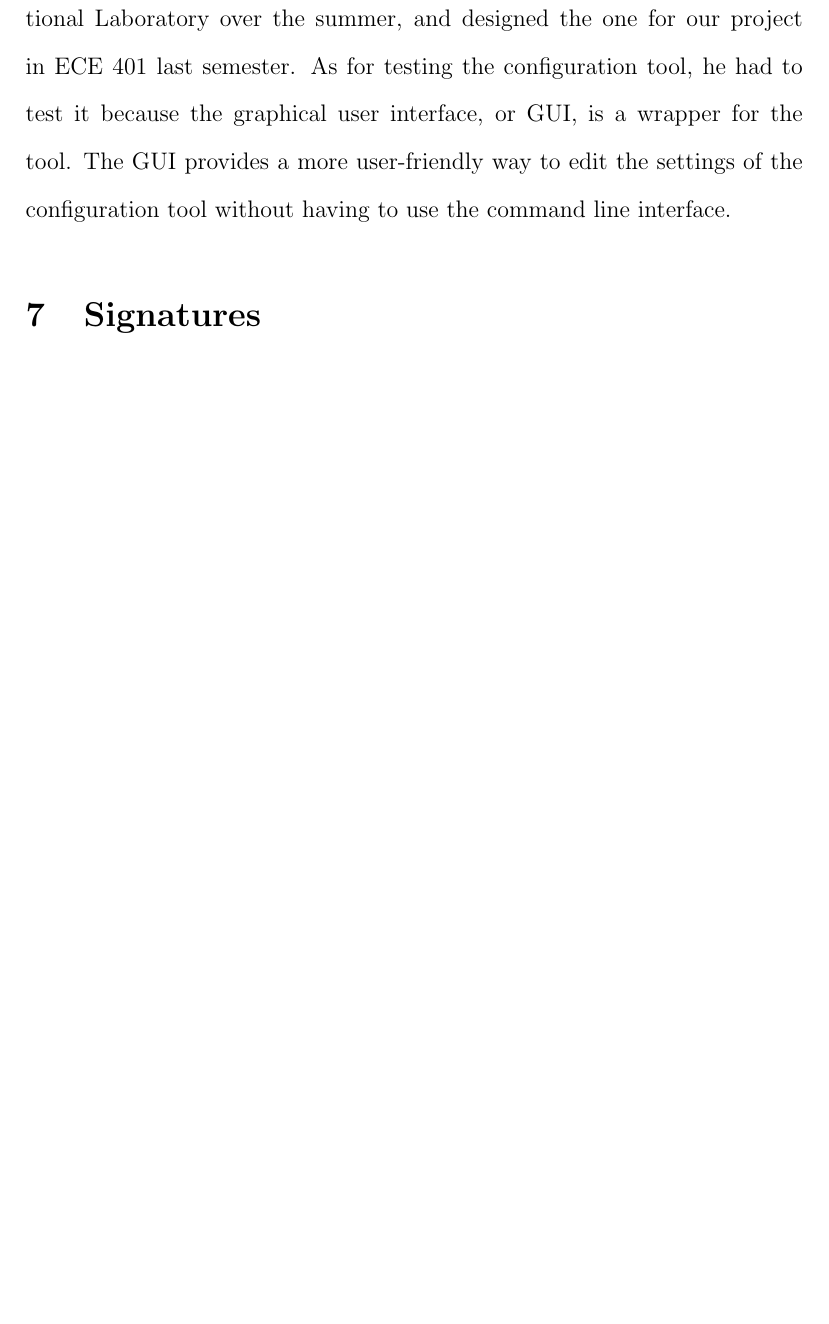
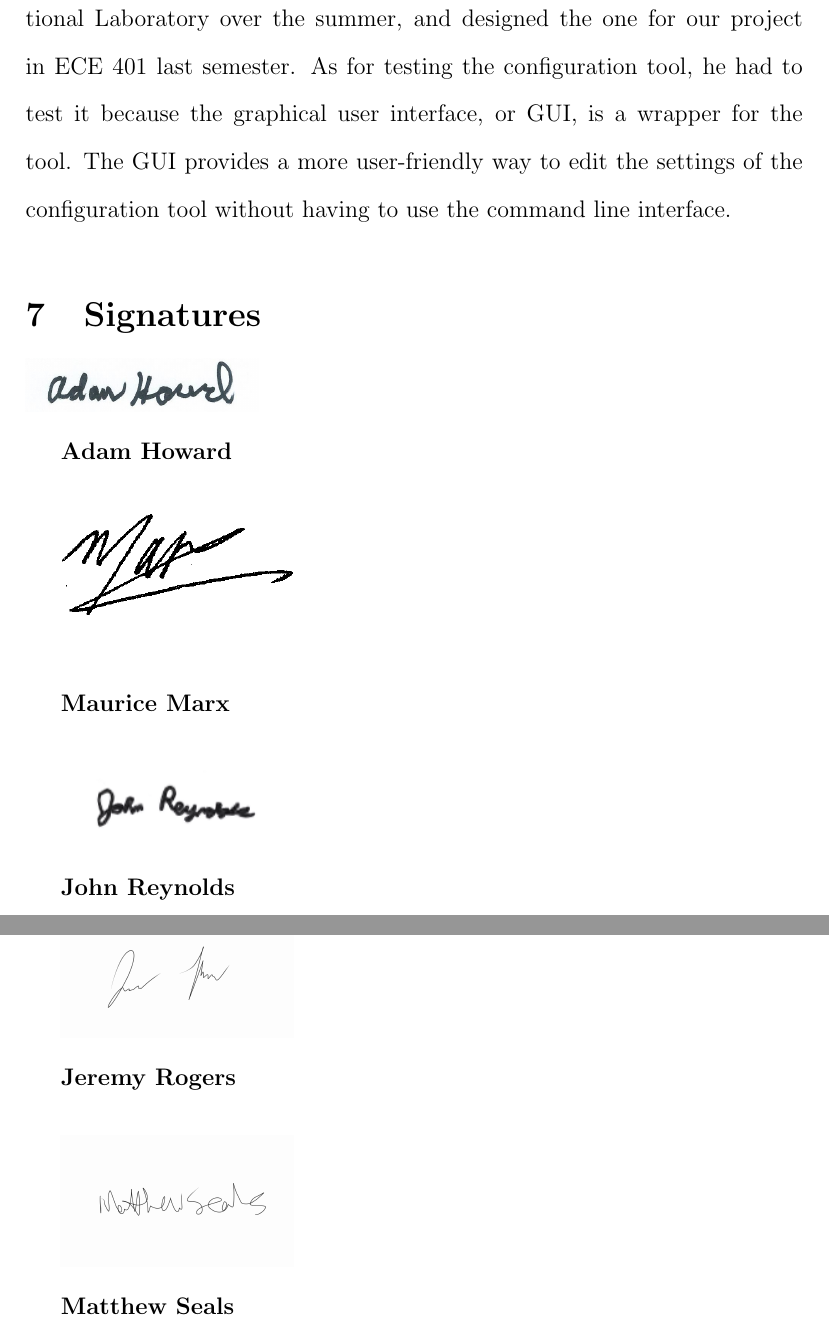
Before and after one commit to Elemnir/ece401_402, a LaTeX document (Final Report/finalreport.tex): part of page 21 of 21 before the commit and two parts of pages 21 and 22 of 22 after it, the two joined at a grey line, cut so that both start at the same text, the shorter picture padded with empty space. Compiled offline with pdfLaTeX.

Commit message:
Added signatures

```diff
--- a/Final Report/finalreport.tex
+++ b/Final Report/finalreport.tex
@@ -216,4 +216,24 @@
 
 	Matthew's responsibilities and contributions for this semester's project included reviewing the papers for grammatical errors, creating the poster, testing the configuration tool, and creating the graphical user interface using Qt. He volunteered to design the poster because he has previous experience with creating posters. He designed one at his internship at Oak Ridge National Laboratory over the summer, and designed the one for our project in ECE 401 last semester. As for testing the configuration tool, he had to test it because the graphical user interface, or GUI, is a wrapper for the tool. The GUI provides a more user-friendly way to edit the settings of the configuration tool without having to use the command line interface.
 	\section{Signatures}
+
+	\includegraphics[width=0.3\linewidth]{Adamsig}
+
+	\textbf{Adam Howard} \hfill\\
+
+	\includegraphics[width=0.3\linewidth]{Mauricesig} \\
+
+	\textbf{Maurice Marx} \\
+
+	\includegraphics[width=0.3\linewidth]{Johnsig}
+
+	\textbf{John Reynolds} \\
+
+	\includegraphics[width=0.3\linewidth]{Jeremysig}
+
+	\textbf{Jeremy Rogers} \\
+
+	\includegraphics[width=0.3\linewidth]{Matthewsig}
+
+	\textbf{Matthew Seals}
 \end{document}
```
Also changed, not shown: Final Report/Adamsig.png (added), Final Report/Jeremysig.png (added), Final Report/Johnsig.png (added), Final Report/Matthewsig.png (added), Final Report/Mauricesig.png (added), Final Report/finalreport.pdf, 4 other files.
